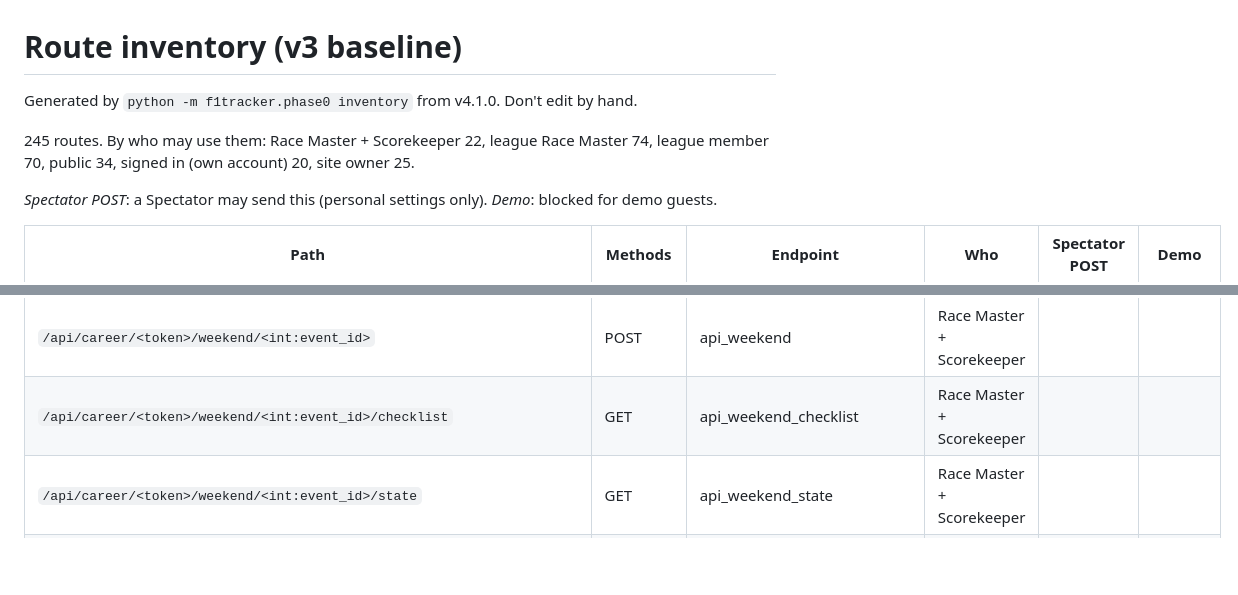
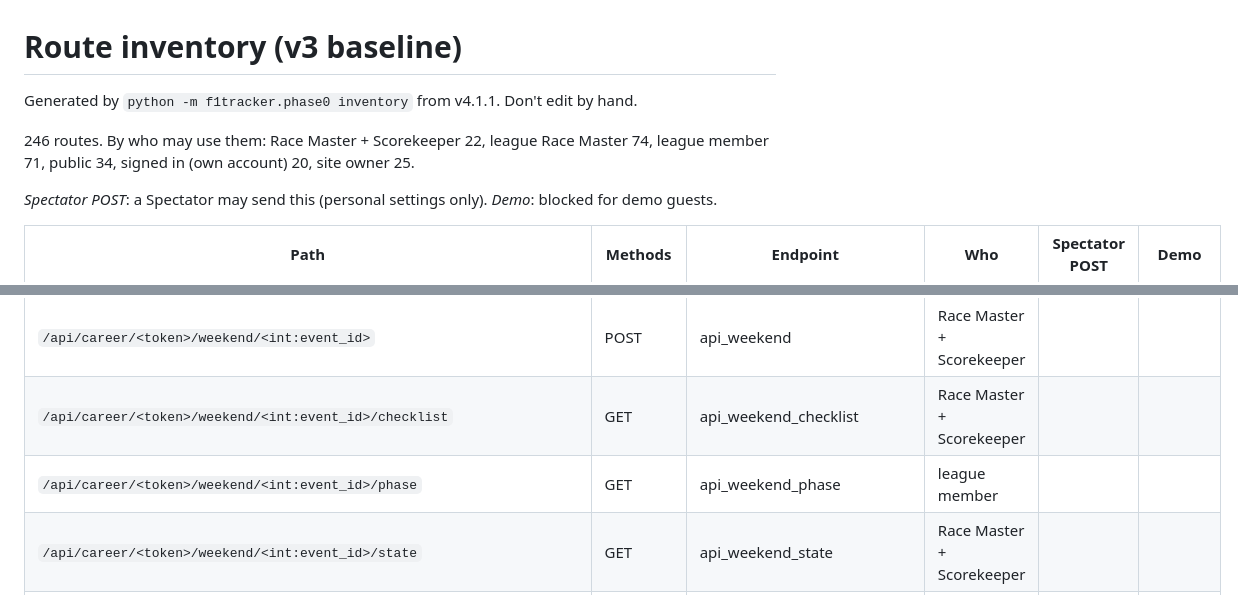
Before and after one commit to MrManWho/F1Database, a Markdown page: docs/4.0/ROUTES.md, 2 parts joined by grey strips. Drawn GitHub-style; blank space fills up the shorter version.

Commit message:
Route inventory: add the round phase check
Co-Authored-By: Claude Opus 5.5 (1M context) <noreply@anthropic.com>
Claude-Session: https://claude.ai/code/session_01Hky22fKv8UFYfQa5Rp4s1F

```diff
--- a/docs/4.0/ROUTES.md
+++ b/docs/4.0/ROUTES.md
@@ -1,8 +1,8 @@
 # Route inventory (v3 baseline)
 
-Generated by `python -m f1tracker.phase0 inventory` from v4.1.0. Don't edit by hand.
+Generated by `python -m f1tracker.phase0 inventory` from v4.1.1. Don't edit by hand.
 
-245 routes. By who may use them: Race Master + Scorekeeper 22, league Race Master 74, league member 70, public 34, signed in (own account) 20, site owner 25.
+246 routes. By who may use them: Race Master + Scorekeeper 22, league Race Master 74, league member 71, public 34, signed in (own account) 20, site owner 25.
 
 *Spectator POST*: a Spectator may send this (personal settings only). *Demo*: blocked for demo guests.
 
@@ -30,6 +30,7 @@ Generated by `python -m f1tracker.phase0 inventory` from v4.1.0. Don't edit by h
 | `/api/career/<token>/search` | GET | api_search | league member |  |  |
 | `/api/career/<token>/weekend/<int:event_id>` | POST | api_weekend | Race Master + Scorekeeper |  |  |
 | `/api/career/<token>/weekend/<int:event_id>/checklist` | GET | api_weekend_checklist | Race Master + Scorekeeper |  |  |
+| `/api/career/<token>/weekend/<int:event_id>/phase` | GET | api_weekend_phase | league member |  |  |
 | `/api/career/<token>/weekend/<int:event_id>/state` | GET | api_weekend_state | Race Master + Scorekeeper |  |  |
 | `/api/telemetry/<token>/<key>` | POST | telemetry_upload | public |  |  |
 | `/career/<token>/activity` | GET | activity_log | league Race Master |  |  |
```
Also changed, not shown: docs/4.0/PERMISSIONS.md (+3 -3 lines), docs/4.0/TABLES.md (+1 -1 lines).
